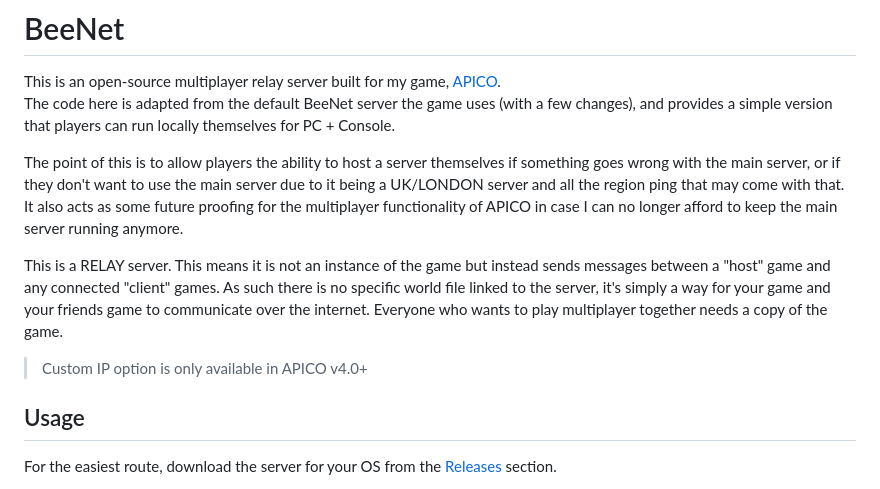
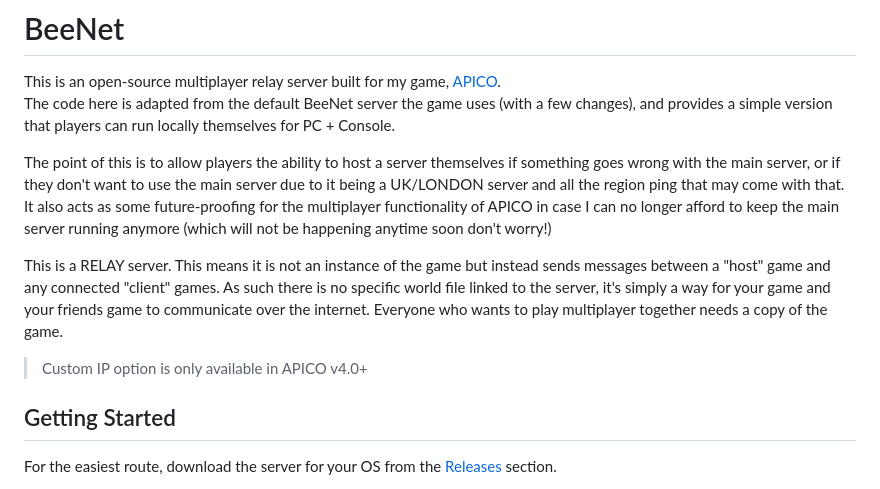
Before and after one commit to ellraiser/beenet, a Markdown page: readme.md, the part around the change. Rendered like a GitHub page.

```diff
--- a/readme.md
+++ b/readme.md
@@ -2,14 +2,14 @@
 This is an open-source multiplayer relay server built for my game, [APICO](https://store.steampowered.com/app/1390190?utm_source=tnpage).
 The code here is adapted from the default BeeNet server the game uses (with a few changes), and provides a simple version that players can run locally themselves for PC + Console.
 
-The point of this is to allow players the ability to host a server themselves if something goes wrong with the main server, or if they don't want to use the main server due to it being a UK/LONDON server and all the region ping that may come with that. It also acts as some future proofing for the multiplayer functionality of APICO in case I can no longer afford to keep the main server running anymore.
+The point of this is to allow players the ability to host a server themselves if something goes wrong with the main server, or if they don't want to use the main server due to it being a UK/LONDON server and all the region ping that may come with that. It also acts as some future-proofing for the multiplayer functionality of APICO in case I can no longer afford to keep the main server running anymore (which will not be happening anytime soon don't worry!)
 
 This is a RELAY server. This means it is not an instance of the game but instead sends messages between a "host" game and any connected "client" games. As such there is no specific world file linked to the server, it's simply a way for your game and your friends game to communicate over the internet. Everyone who wants to play multiplayer together needs a copy of the game.
 
 > Custom IP option is only available in APICO v4.0+
 
 
-## Usage
+## Getting Started
 For the easiest route, download the server for your OS from the [Releases](https://github.com/ellraiser/beenet/releases) section.
 
 To start the server, simply run the program - you may run into firewall or security warnings which you will need to accept/ignore. Once running you'll see a window open:
```
